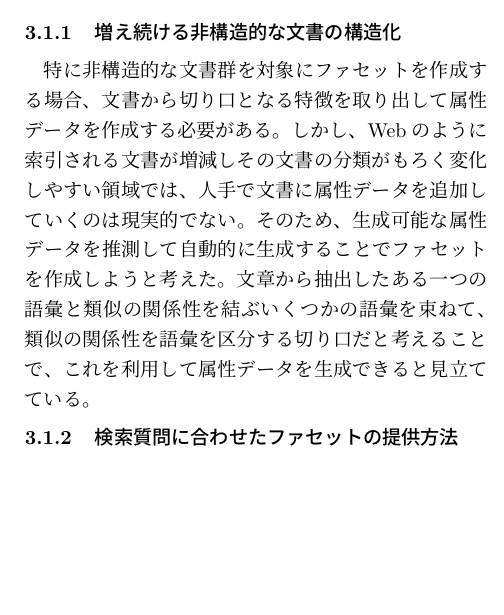
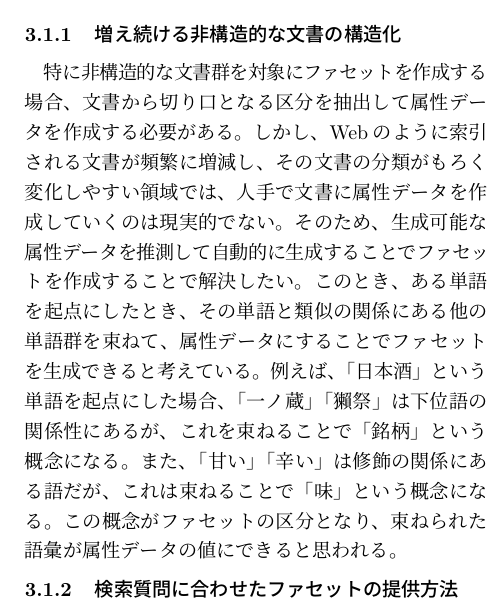
Before and after one commit to otakumesi/naist_essay, a LaTeX document (essay.tex): part of one column of page 2 of 2 before the commit and part of one column of page 2 of 3 after it, cut so that both start at the same text, the shorter picture padded with empty space. Compiled offline with pLaTeX and dvipdfmx; an older LaTeX class or package is replaced by its successor.

Commit message:
update essay

```diff
--- a/essay.tex
+++ b/essay.tex
@@ -67,7 +67,7 @@ NAISTにて、私が取り組みたい研究テーマは「情報検索システ
 \end{itemize}
 
 \subsubsection{増え続ける非構造的な文書の構造化}
- 特に非構造的な文書群を対象にファセットを作成する場合、文書から切り口となる特徴を取り出して属性データを作成する必要がある。しかし、Webのように索引される文書が増減しその文書の分類がもろく変化しやすい領域では、人手で文書に属性データを追加していくのは現実的でない。そのため、生成可能な属性データを推測して自動的に生成することでファセットを作成しようと考えた。文章から抽出したある一つの語彙と類似の関係性を結ぶいくつかの語彙を束ねて、類似の関係性を語彙を区分する切り口だと考えることで、これを利用して属性データを生成できると見立てている。
+特に非構造的な文書群を対象にファセットを作成する場合、文書から切り口となる区分を抽出して属性データを作成する必要がある。しかし、Webのように索引される文書が頻繁に増減し、その文書の分類がもろく変化しやすい領域では、人手で文書に属性データを作成していくのは現実的でない。そのため、生成可能な属性データを推測して自動的に生成することでファセットを作成することで解決したい。このとき、ある単語を起点にしたとき、その単語と類似の関係にある他の単語群を束ねて、属性データにすることでファセットを生成できると考えている。例えば、「日本酒」という単語を起点にした場合、「一ノ蔵」「獺祭」は下位語の関係性にあるが、これを束ねることで「銘柄」という概念になる。また、「甘い」「辛い」は修飾の関係にある語だが、これは束ねることで「味」という概念になる。この概念がファセットの区分となり、束ねられた語彙が属性データの値にできると思われる。
 
 \subsubsection{検索質問に合わせたファセットの提供方法}
  従来のファセット検索では、検索対象の分類に合わせて検索可能な切り口が既定のものとして提供をされる。そのため、Webのように検索質問の意図の幅が広く、ファセットが無数にある分野では一画面ですべてのファセットをカバーするのは難しく、かえって検索性を落としてしまう可能性がある。その対策として、ある検索質問に最適なファセットを選択して推薦する方法を提案したいと考えた。ファセットは上位クラスと下位クラスの語彙の間に、一対多の意味上の関係を作るものだとみなせる。そのため、検索質問の語彙と上位クラスの語彙の意味が近いファセットを選ぶことで最適なファセットを得られると考えられる。
```
